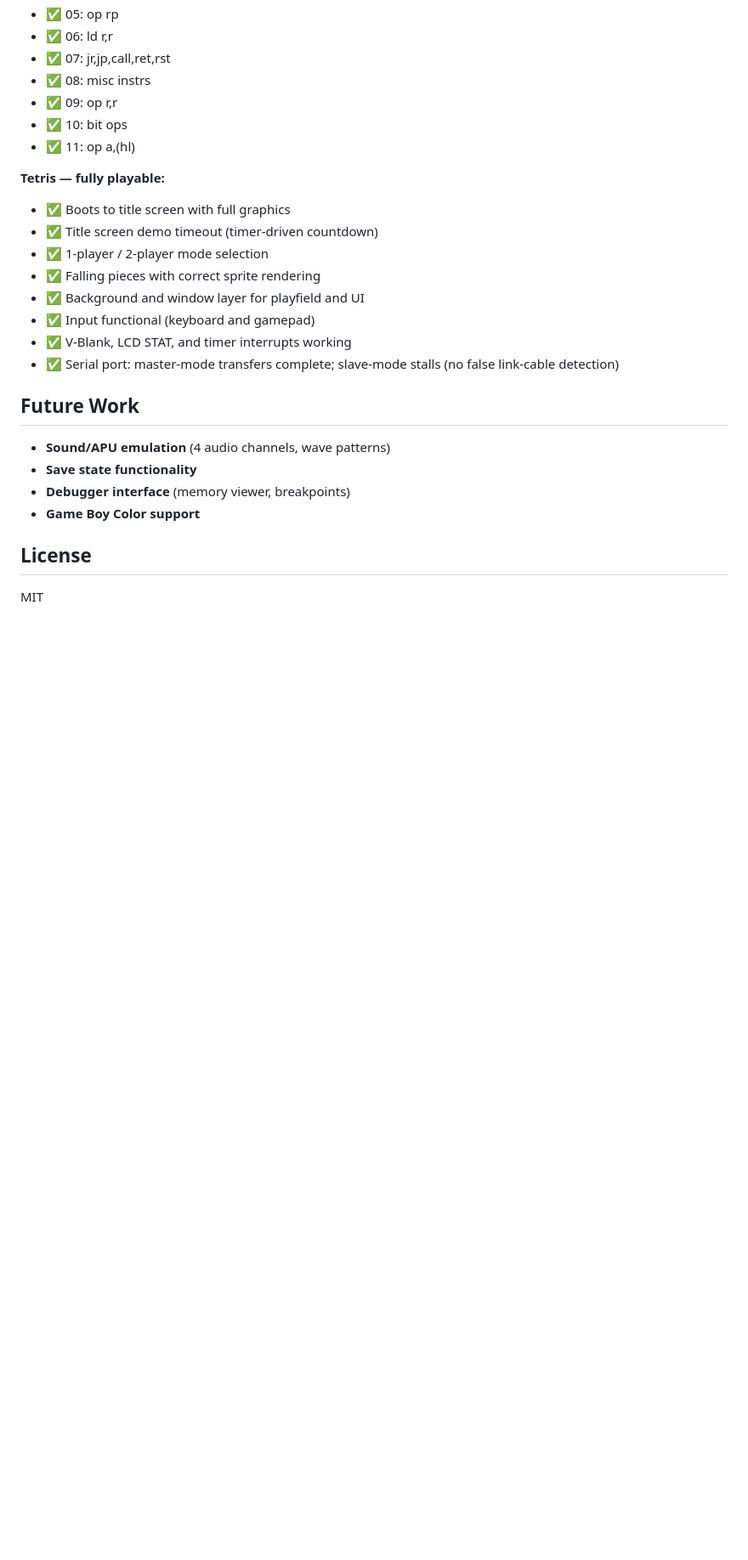
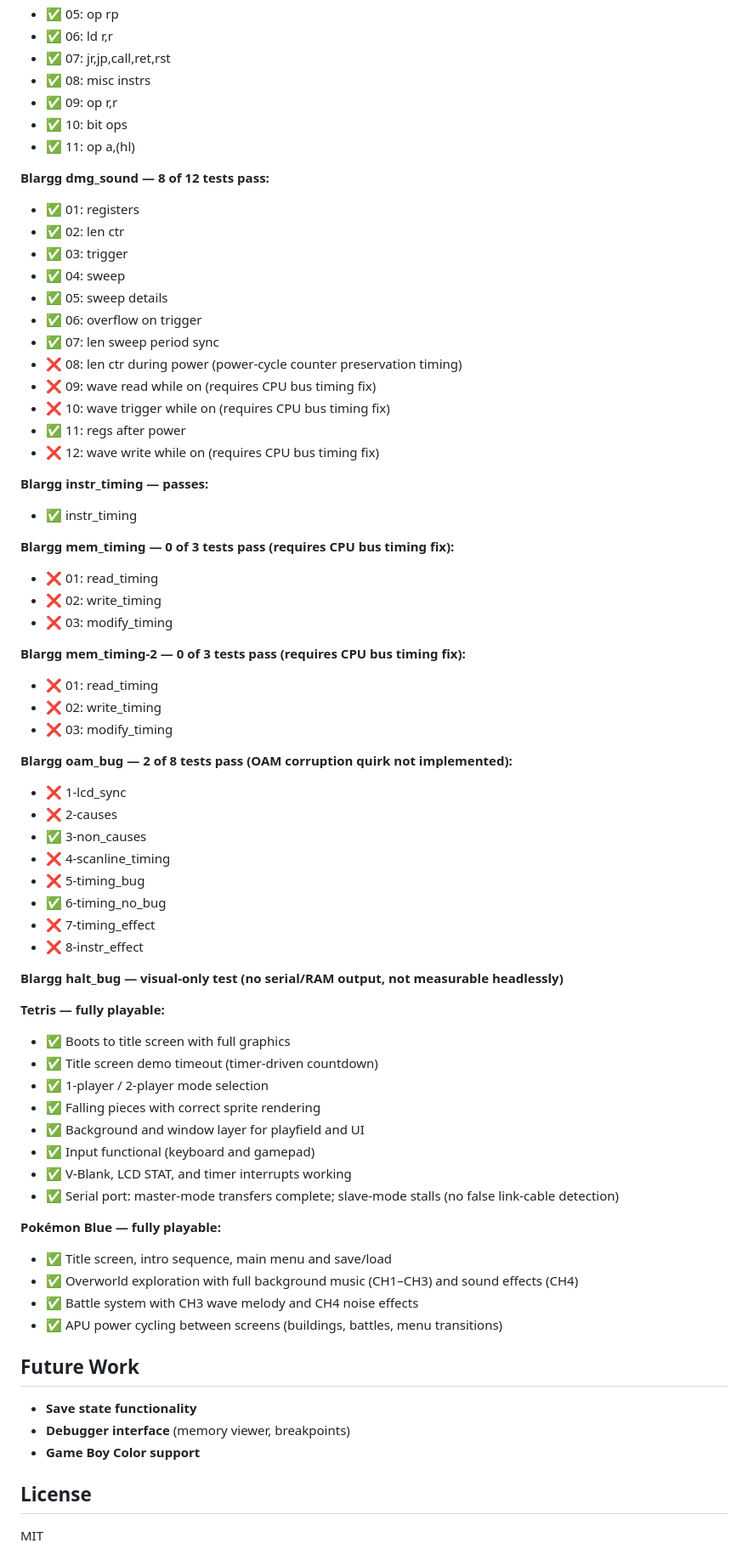
Before and after one commit to lasiqueira/gbemu, a Markdown page: README.md, the part around one of its changes. Shown at 85% size. Drawn GitHub-style; blank space fills up the shorter version.

Commit message:
Update readme with APU info and more tests

```diff
--- a/README.md
+++ b/README.md
@@ -469,6 +496,45 @@ The emulator successfully runs Tetris and passes all 11 Blargg cpu_instrs tests.
 - ✅ 10: bit ops
 - ✅ 11: op a,(hl)
 
+**Blargg dmg_sound — 8 of 12 tests pass:**
+- ✅ 01: registers
+- ✅ 02: len ctr
+- ✅ 03: trigger
+- ✅ 04: sweep
+- ✅ 05: sweep details
+- ✅ 06: overflow on trigger
+- ✅ 07: len sweep period sync
+- ❌ 08: len ctr during power (power-cycle counter preservation timing)
+- ❌ 09: wave read while on (requires CPU bus timing fix)
+- ❌ 10: wave trigger while on (requires CPU bus timing fix)
+- ✅ 11: regs after power
+- ❌ 12: wave write while on (requires CPU bus timing fix)
+
+**Blargg instr_timing — passes:**
+- ✅ instr_timing
+
+**Blargg mem_timing — 0 of 3 tests pass (requires CPU bus timing fix):**
+- ❌ 01: read_timing
+- ❌ 02: write_timing
+- ❌ 03: modify_timing
+
+**Blargg mem_timing-2 — 0 of 3 tests pass (requires CPU bus timing fix):**
+- ❌ 01: read_timing
+- ❌ 02: write_timing
+- ❌ 03: modify_timing
+
+**Blargg oam_bug — 2 of 8 tests pass (OAM corruption quirk not implemented):**
+- ❌ 1-lcd_sync
+- ❌ 2-causes
+- ✅ 3-non_causes
+- ❌ 4-scanline_timing
+- ❌ 5-timing_bug
+- ✅ 6-timing_no_bug
+- ❌ 7-timing_effect
+- ❌ 8-instr_effect
+
+**Blargg halt_bug — visual-only test (no serial/RAM output, not measurable headlessly)**
+
 **Tetris — fully playable:**
 - ✅ Boots to title screen with full graphics
 - ✅ Title screen demo timeout (timer-driven countdown)
@@ -479,9 +545,14 @@ The emulator successfully runs Tetris and passes all 11 Blargg cpu_instrs tests.
 - ✅ V-Blank, LCD STAT, and timer interrupts working
 - ✅ Serial port: master-mode transfers complete; slave-mode stalls (no false link-cable detection)
 
+**Pokémon Blue — fully playable:**
+- ✅ Title screen, intro sequence, main menu and save/load
+- ✅ Overworld exploration with full background music (CH1–CH3) and sound effects (CH4)
+- ✅ Battle system with CH3 wave melody and CH4 noise effects
+- ✅ APU power cycling between screens (buildings, battles, menu transitions)
+
 ## Future Work
 
-- **Sound/APU emulation** (4 audio channels, wave patterns)
 - **Save state functionality**
 - **Debugger interface** (memory viewer, breakpoints)
 - **Game Boy Color support**
```
Also changed, not shown: other parts of README.md (+28 -1 lines).
